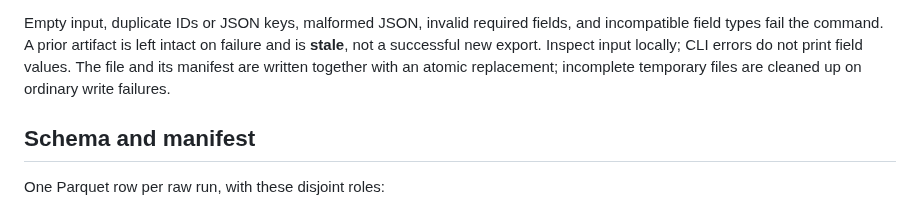
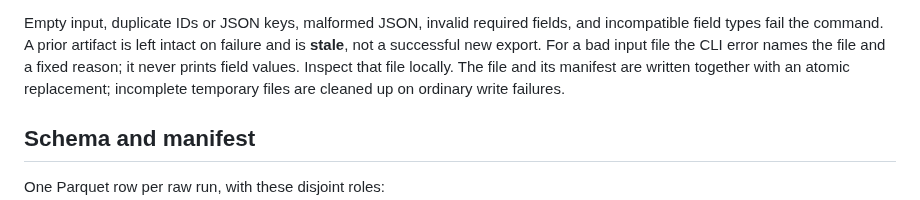
Before and after one commit to leonardoAB1/maus-crepe-insights, a Markdown page: documentation/training-dataset.md, the part around the change. GitHub-like rendering.

```diff
--- a/documentation/training-dataset.md
+++ b/documentation/training-dataset.md
@@ -30,8 +30,9 @@ order to split data.
 
 Empty input, duplicate IDs or JSON keys, malformed JSON, invalid required fields,
 and incompatible field types fail the command. A prior artifact is left intact
-on failure and is **stale**, not a successful new export. Inspect input locally;
-CLI errors do not print field values. The file and its manifest are written
+on failure and is **stale**, not a successful new export. For a bad input file
+the CLI error names the file and a fixed reason; it never prints field values.
+Inspect that file locally. The file and its manifest are written
 together with an atomic replacement; incomplete temporary files are cleaned up
 on ordinary write failures.
 
```
Also changed, not shown: readme.md (+2 -3 lines).
